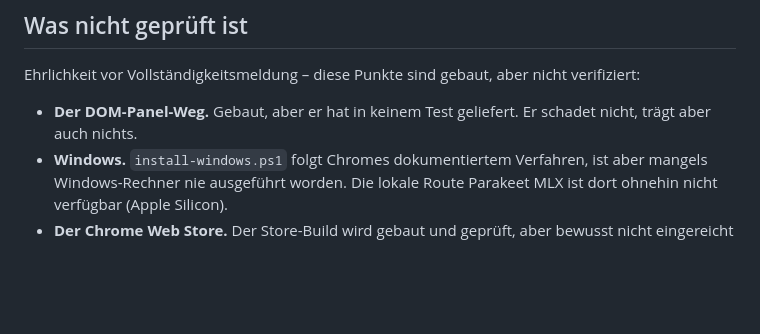
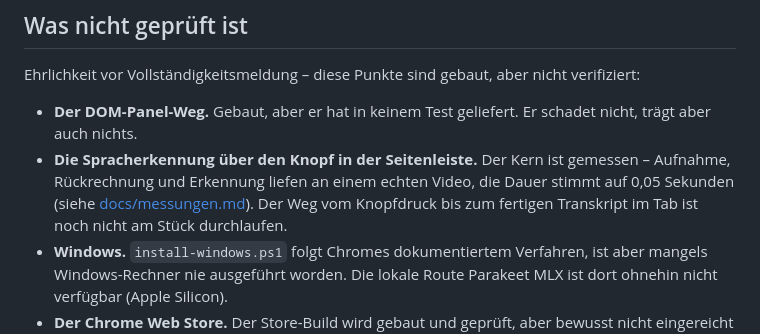
Before and after one commit to mandrael/chrome-youtube-summary-chat, a Markdown page: README.md, the part around the change. GitHub-like rendering; blank space fills up the shorter version.

```diff
--- a/README.md
+++ b/README.md
@@ -397,6 +397,10 @@ Ehrlichkeit vor Vollständigkeitsmeldung – diese Punkte sind gebaut, aber nich
 
 - **Der DOM-Panel-Weg.** Gebaut, aber er hat in keinem Test geliefert. Er schadet nicht,
   trägt aber auch nichts.
+- **Die Spracherkennung über den Knopf in der Seitenleiste.** Der Kern ist gemessen –
+  Aufnahme, Rückrechnung und Erkennung liefen an einem echten Video, die Dauer stimmt auf
+  0,05 Sekunden (siehe [docs/messungen.md](docs/messungen.md)). Der Weg vom Knopfdruck
+  bis zum fertigen Transkript im Tab ist noch nicht am Stück durchlaufen.
 - **Windows.** `install-windows.ps1` folgt Chromes dokumentiertem Verfahren, ist aber
   mangels Windows-Rechner nie ausgeführt worden. Die lokale Route Parakeet MLX ist dort
   ohnehin nicht verfügbar (Apple Silicon).
```
Also changed, not shown: status.md (+11 -7 lines).
